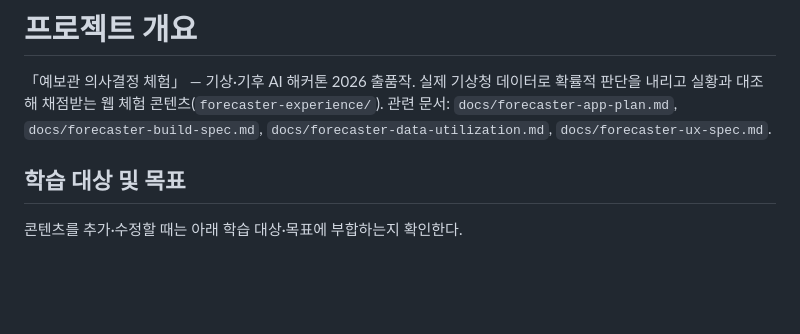
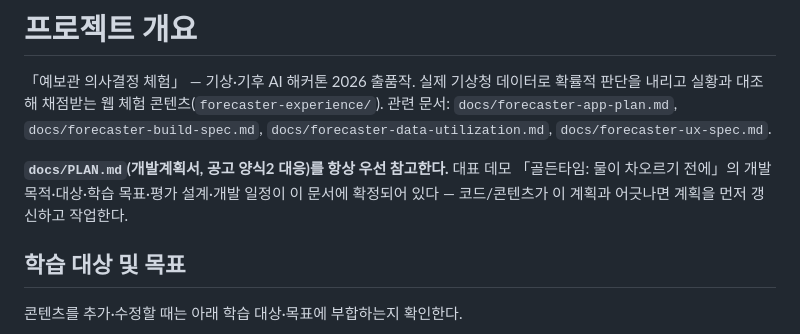
Before and after one commit to 26-weatherhackathon/weather-hackathon-demo, a Markdown page: CLAUDE.md, the part around the change. Rendered like a GitHub page; blank space fills up the shorter version.

Commit message:
CLAUDE.md에 docs/PLAN.md 우선 참고 문구 추가
개발계획서(docs/PLAN.md, PR #12)를 개발 시 항상 우선 참고하도록 명시한다.

```diff
--- a/CLAUDE.md
+++ b/CLAUDE.md
@@ -6,6 +6,11 @@
 확률적 판단을 내리고 실황과 대조해 채점받는 웹 체험 콘텐츠(`forecaster-experience/`).
 관련 문서: `docs/forecaster-app-plan.md`, `docs/forecaster-build-spec.md`,
 `docs/forecaster-data-utilization.md`, `docs/forecaster-ux-spec.md`.
+
+**`docs/PLAN.md`(개발계획서, 공고 양식2 대응)를 항상 우선 참고한다.** 대표 데모
+「골든타임: 물이 차오르기 전에」의 개발 목적·대상·학습 목표·평가 설계·개발 일정이
+이 문서에 확정되어 있다 — 코드/콘텐츠가 이 계획과 어긋나면 계획을 먼저 갱신하고
+작업한다.
 
 ## 학습 대상 및 목표
 
```
